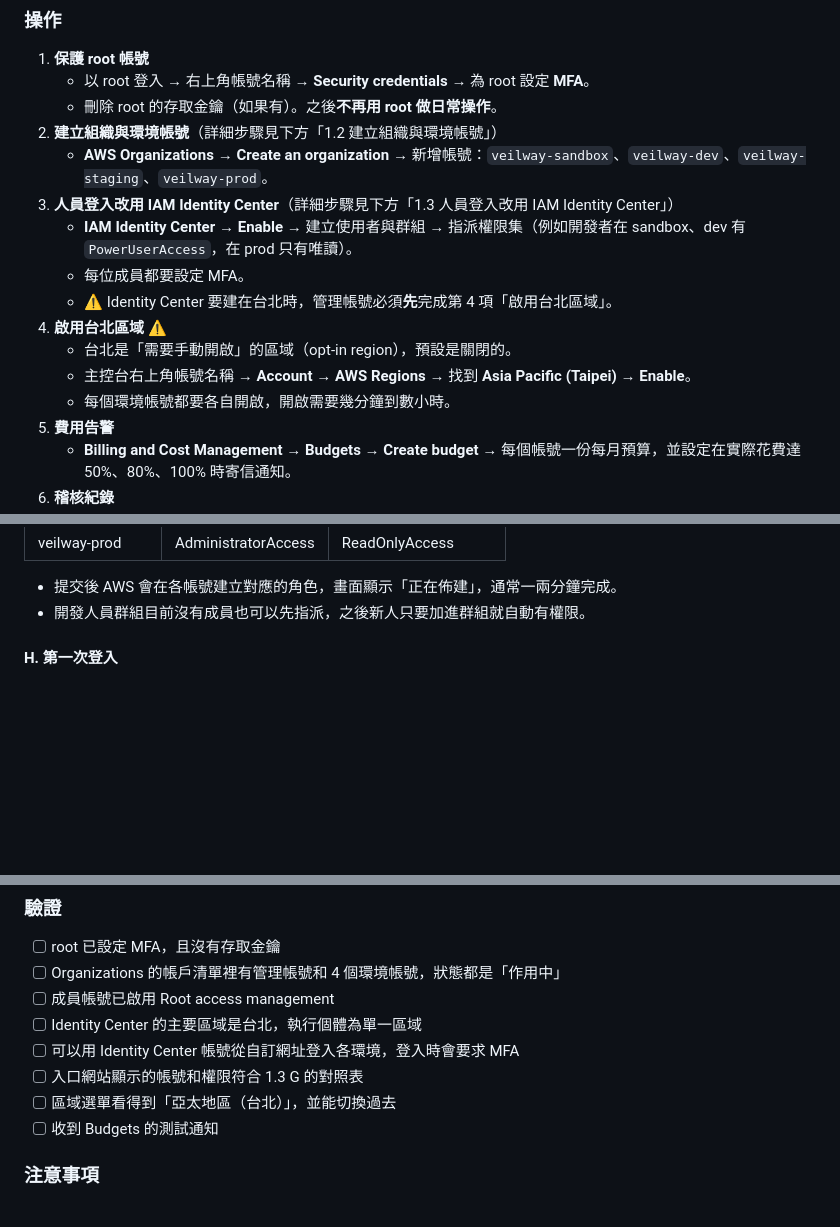
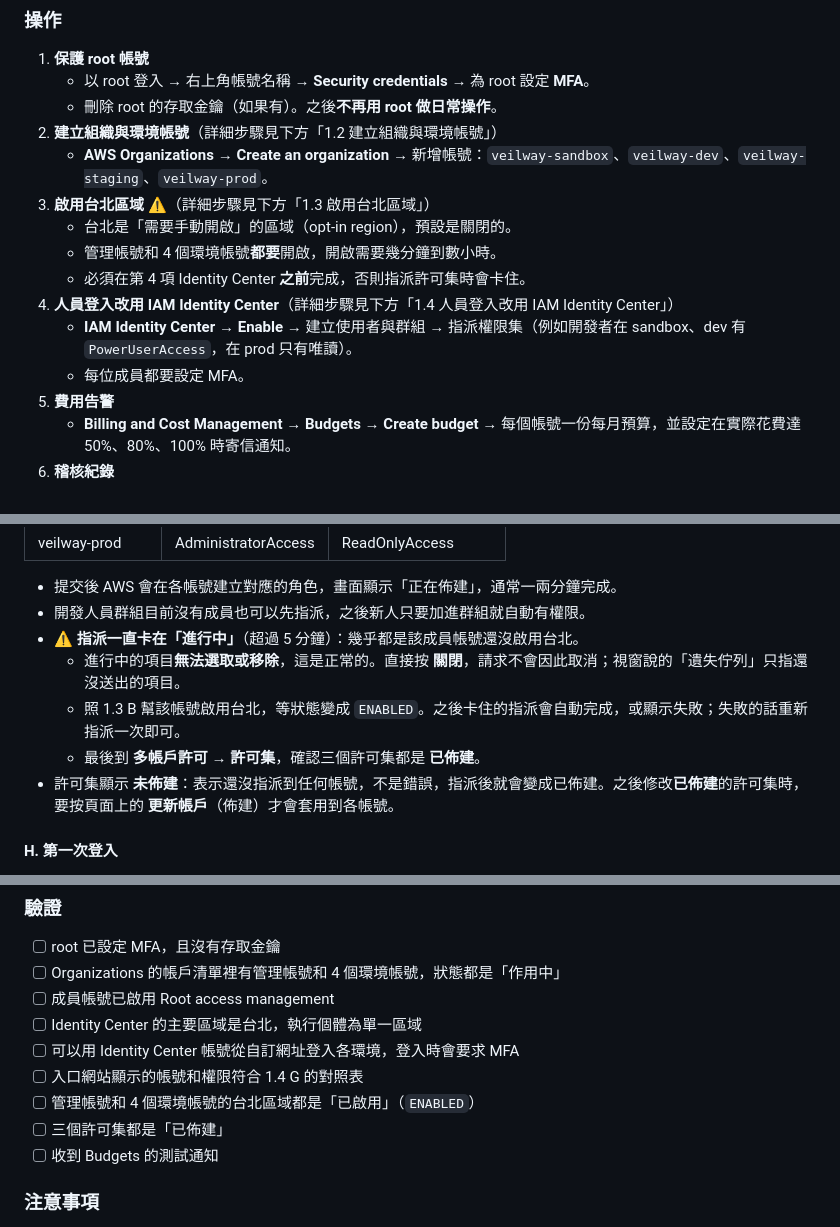
Before and after one commit to togokao/fileshare, a Markdown page: Veilway第一階段操作手冊.md, 3 parts joined by grey strips. Drawn GitHub-style; blank space fills up the shorter version.

```diff
--- a/Veilway第一階段操作手冊.md
+++ b/Veilway第一階段操作手冊.md
@@ -83,14 +83,13 @@
    - 刪除 root 的存取金鑰（如果有）。之後**不再用 root 做日常操作**。
 2. **建立組織與環境帳號**（詳細步驟見下方「1.2 建立組織與環境帳號」）
    - **AWS Organizations** → **Create an organization** → 新增帳號：`veilway-sandbox`、`veilway-dev`、`veilway-staging`、`veilway-prod`。
-3. **人員登入改用 IAM Identity Center**（詳細步驟見下方「1.3 人員登入改用 IAM Identity Center」）
+3. **啟用台北區域** ⚠️（詳細步驟見下方「1.3 啟用台北區域」）
+   - 台北是「需要手動開啟」的區域（opt-in region），預設是關閉的。
+   - 管理帳號和 4 個環境帳號**都要**開啟，開啟需要幾分鐘到數小時。
+   - 必須在第 4 項 Identity Center **之前**完成，否則指派許可集時會卡住。
+4. **人員登入改用 IAM Identity Center**（詳細步驟見下方「1.4 人員登入改用 IAM Identity Center」）
    - **IAM Identity Center** → **Enable** → 建立使用者與群組 → 指派權限集（例如開發者在 sandbox、dev 有 `PowerUserAccess`，在 prod 只有唯讀）。
    - 每位成員都要設定 MFA。
-   - ⚠️ Identity Center 要建在台北時，管理帳號必須**先**完成第 4 項「啟用台北區域」。
-4. **啟用台北區域** ⚠️
-   - 台北是「需要手動開啟」的區域（opt-in region），預設是關閉的。
-   - 主控台右上角帳號名稱 → **Account** → **AWS Regions** → 找到 **Asia Pacific (Taipei)** → **Enable**。
-   - 每個環境帳號都要各自開啟，開啟需要幾分鐘到數小時。
 5. **費用告警**
    - **Billing and Cost Management** → **Budgets** → **Create budget** → 每個帳號一份每月預算，並設定在實際花費達 50%、80%、100% 時寄信通知。
 6. **稽核紀錄**
@@ -302,6 +353,11 @@ Identity Center 只能有一個**主要區域**，建立後**不能更改**，
 
 - 提交後 AWS 會在各帳號建立對應的角色，畫面顯示「正在佈建」，通常一兩分鐘完成。
 - 開發人員群組目前沒有成員也可以先指派，之後新人只要加進群組就自動有權限。
+- ⚠️ **指派一直卡在「進行中」**（超過 5 分鐘）：幾乎都是該成員帳號還沒啟用台北。
+  - 進行中的項目**無法選取或移除**，這是正常的。直接按 **關閉**，請求不會因此取消；視窗說的「遺失佇列」只指還沒送出的項目。
+  - 照 1.3 B 幫該帳號啟用台北，等狀態變成 `ENABLED`。之後卡住的指派會自動完成，或顯示失敗；失敗的話重新指派一次即可。
+  - 最後到 **多帳戶許可** → **許可集**，確認三個許可集都是 **已佈建**。
+- 許可集顯示 **未佈建**：表示還沒指派到任何帳號，不是錯誤，指派後就會變成已佈建。之後修改**已佈建**的許可集時，要按頁面上的 **更新帳戶**（佈建）才會套用到各帳號。
 
 #### H. 第一次登入
 
@@ -325,8 +381,9 @@ Identity Center 只能有一個**主要區域**，建立後**不能更改**，
 - [ ] 成員帳號已啟用 Root access management
 - [ ] Identity Center 的主要區域是台北，執行個體為單一區域
 - [ ] 可以用 Identity Center 帳號從自訂網址登入各環境，登入時會要求 MFA
-- [ ] 入口網站顯示的帳號和權限符合 1.3 G 的對照表
-- [ ] 區域選單看得到「亞太地區（台北）」，並能切換過去
+- [ ] 入口網站顯示的帳號和權限符合 1.4 G 的對照表
+- [ ] 管理帳號和 4 個環境帳號的台北區域都是「已啟用」（`ENABLED`）
+- [ ] 三個許可集都是「已佈建」
 - [ ] 收到 Budgets 的測試通知
 
 ### 注意事項
```
Also changed, not shown: other parts of Veilway第一階段操作手冊.md (+56 -2 lines).
